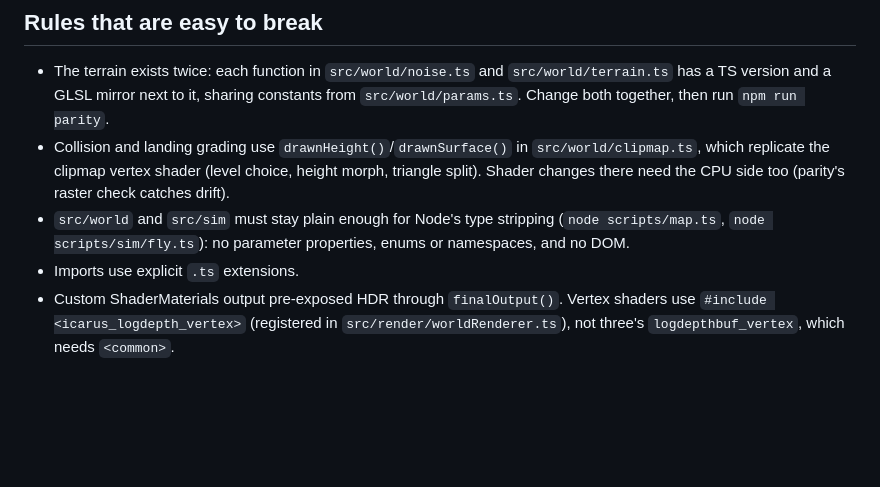
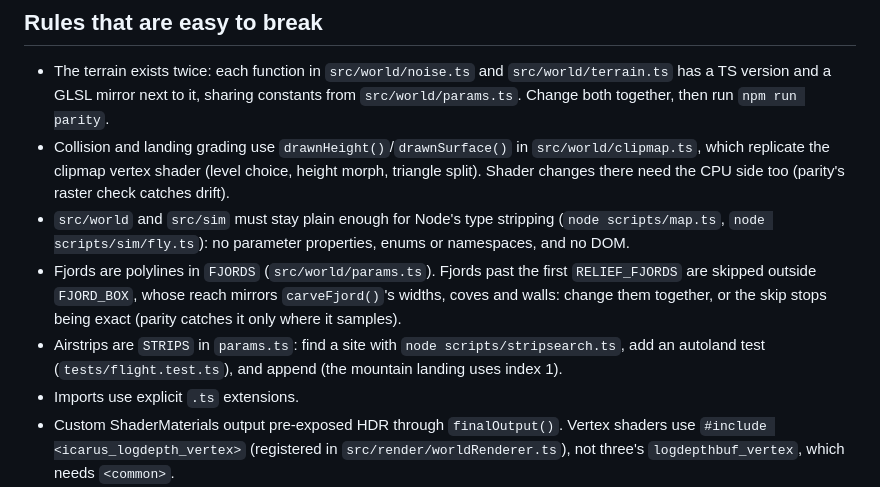
Before and after one commit to nayed/icarus, a Markdown page: CLAUDE.md, the part around the change. Rendered like a GitHub page; blank space fills up the shorter version.

```diff
--- a/CLAUDE.md
+++ b/CLAUDE.md
@@ -39,6 +39,11 @@ live in NOTES.md; keep them current when behaviour changes.
   need the CPU side too (parity's raster check catches drift).
 - `src/world` and `src/sim` must stay plain enough for Node's type stripping (`node scripts/map.ts`,
   `node scripts/sim/fly.ts`): no parameter properties, enums or namespaces, and no DOM.
+- Fjords are polylines in `FJORDS` (`src/world/params.ts`). Fjords past the first `RELIEF_FJORDS` are
+  skipped outside `FJORD_BOX`, whose reach mirrors `carveFjord()`'s widths, coves and walls: change them
+  together, or the skip stops being exact (parity catches it only where it samples).
+- Airstrips are `STRIPS` in `params.ts`: find a site with `node scripts/stripsearch.ts`, add an autoland
+  test (`tests/flight.test.ts`), and append (the mountain landing uses index 1).
 - Imports use explicit `.ts` extensions.
 - Custom ShaderMaterials output pre-exposed HDR through `finalOutput()`. Vertex shaders use
   `#include <icarus_logdepth_vertex>` (registered in `src/render/worldRenderer.ts`), not three's
```
Also changed, not shown: NOTES.md (+36 -12 lines), README.md (+7 -3 lines), docs/screenshots/aurora.jpg, docs/screenshots/hero.jpg, docs/screenshots/menu.jpg, docs/screenshots/times-of-day.jpg, 10 other files.
